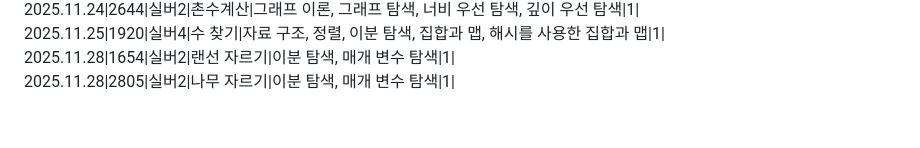
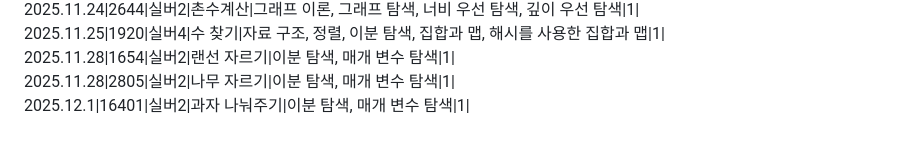
Before and after one commit to SiRyus1111/Baek-Joon, a Markdown page: README.md, the part around the change. Drawn GitHub-style.

```diff
--- a/README.md
+++ b/README.md
@@ -45,3 +45,4 @@ C++,C# 문법도 익히기.
 2025.11.25|1920|실버4|수 찾기|자료 구조, 정렬, 이분 탐색, 집합과 맵, 해시를 사용한 집합과 맵|1|
 2025.11.28|1654|실버2|랜선 자르기|이분 탐색, 매개 변수 탐색|1|
 2025.11.28|2805|실버2|나무 자르기|이분 탐색, 매개 변수 탐색|1|
+2025.12.1|16401|실버2|과자 나눠주기|이분 탐색, 매개 변수 탐색|1|
```
